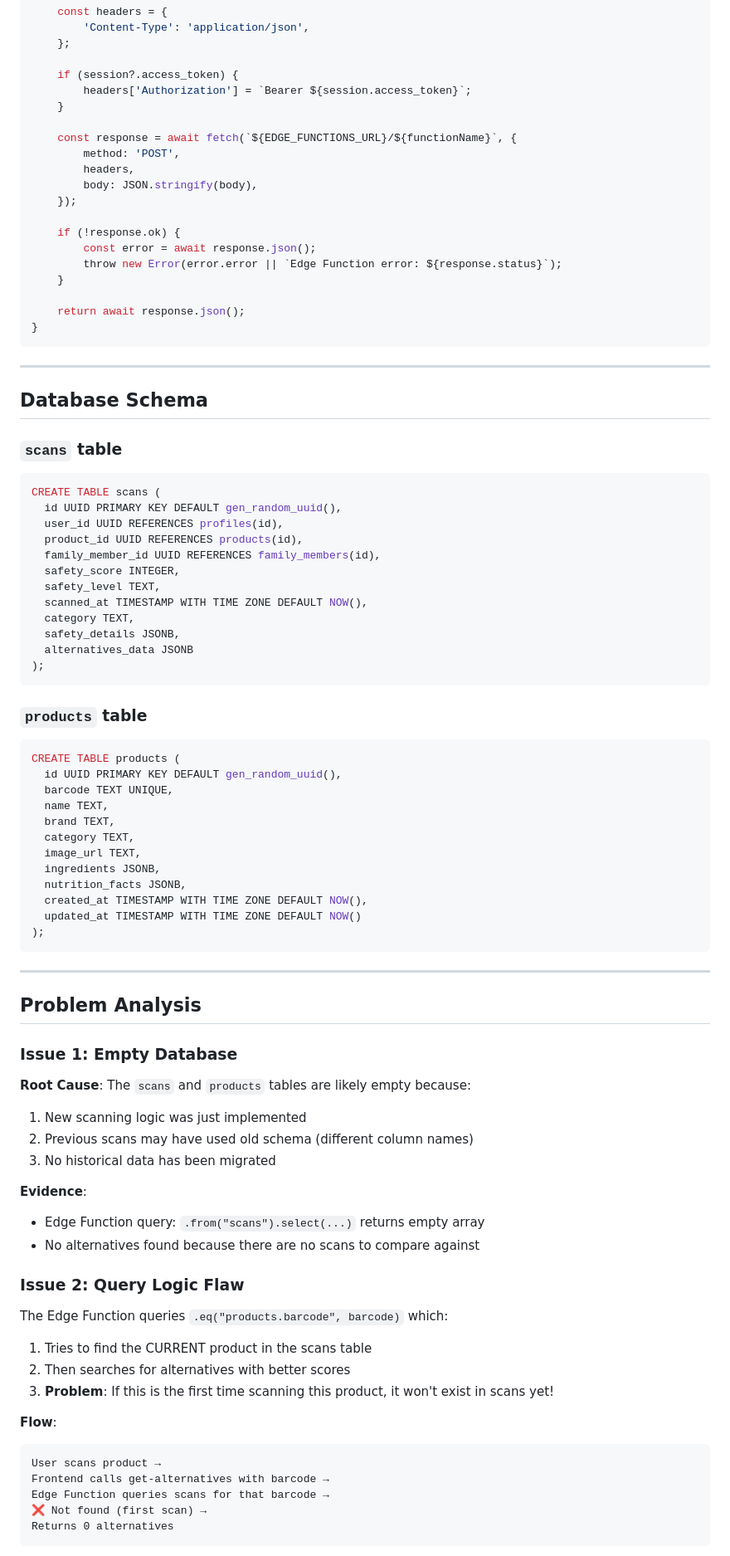
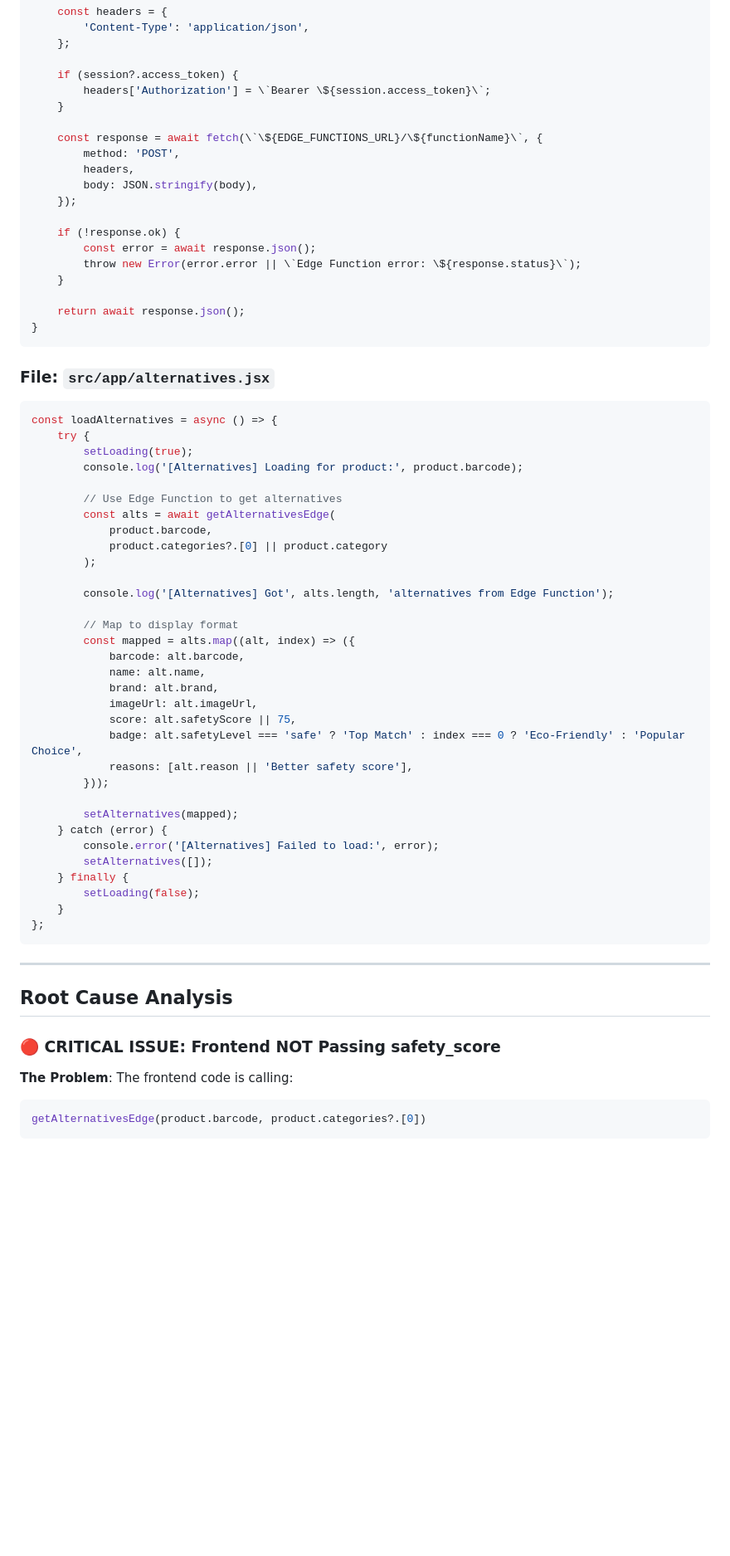
Before and after one commit to CTAGRAM/goodfor, a Markdown page: error.md, the part around one of its changes. Shown at 83% size. Drawn GitHub-style; blank space fills up the shorter version.

Commit message:
Update error.md with latest Edge Function v3 code and diagnostic info

````diff
--- a/error.md
+++ b/error.md
@@ -166,10 +215,10 @@ async function callEdgeFunction(functionName, body = {}) {
     };
 
     if (session?.access_token) {
-        headers['Authorization'] = `Bearer ${session.access_token}`;
+        headers['Authorization'] = \`Bearer \${session.access_token}\`;
     }
 
-    const response = await fetch(`${EDGE_FUNCTIONS_URL}/${functionName}`, {
+    const response = await fetch(\`\${EDGE_FUNCTIONS_URL}/\${functionName}\`, {
         method: 'POST',
         headers,
         body: JSON.stringify(body),
@@ -177,75 +226,57 @@ async function callEdgeFunction(functionName, body = {}) {
 
     if (!response.ok) {
         const error = await response.json();
-        throw new Error(error.error || `Edge Function error: ${response.status}`);
+        throw new Error(error.error || \`Edge Function error: \${response.status}\`);
     }
 
     return await response.json();
 }
 ```
 
----
+### File: `src/app/alternatives.jsx`
+```javascript
+const loadAlternatives = async () => {
+    try {
+        setLoading(true);
+        console.log('[Alternatives] Loading for product:', product.barcode);
 
-## Database Schema
+        // Use Edge Function to get alternatives
+        const alts = await getAlternativesEdge(
+            product.barcode,
+            product.categories?.[0] || product.category
+        );
 
-### `scans` table
-```sql
-CREATE TABLE scans (
-  id UUID PRIMARY KEY DEFAULT gen_random_uuid(),
-  user_id UUID REFERENCES profiles(id),
-  product_id UUID REFERENCES products(id),
-  family_member_id UUID REFERENCES family_members(id),
-  safety_score INTEGER,
-  safety_level TEXT,
-  scanned_at TIMESTAMP WITH TIME ZONE DEFAULT NOW(),
-  category TEXT,
-  safety_details JSONB,
-  alternatives_data JSONB
-);
-```
+        console.log('[Alternatives] Got', alts.length, 'alternatives from Edge Function');
 
-### `products` table
-```sql
-CREATE TABLE products (
-  id UUID PRIMARY KEY DEFAULT gen_random_uuid(),
-  barcode TEXT UNIQUE,
-  name TEXT,
-  brand TEXT,
-  category TEXT,
-  image_url TEXT,
-  ingredients JSONB,
-  nutrition_facts JSONB,
-  created_at TIMESTAMP WITH TIME ZONE DEFAULT NOW(),
-  updated_at TIMESTAMP WITH TIME ZONE DEFAULT NOW()
-);
+        // Map to display format
+        const mapped = alts.map((alt, index) => ({
+            barcode: alt.barcode,
+            name: alt.name,
+            brand: alt.brand,
+            imageUrl: alt.imageUrl,
+            score: alt.safetyScore || 75,
+            badge: alt.safetyLevel === 'safe' ? 'Top Match' : index === 0 ? 'Eco-Friendly' : 'Popular Choice',
+            reasons: [alt.reason || 'Better safety score'],
+        }));
+
+        setAlternatives(mapped);
+    } catch (error) {
+        console.error('[Alternatives] Failed to load:', error);
+        setAlternatives([]);
+    } finally {
+        setLoading(false);
+    }
+};
 ```
 
 ---
 
-## Problem Analysis
+## Root Cause Analysis
 
-### Issue 1: Empty Database
-**Root Cause**: The `scans` and `products` tables are likely empty because:
-1. New scanning logic was just implemented
-2. Previous scans may have used old schema (different column names)
-3. No historical data has been migrated
+### 🔴 CRITICAL ISSUE: Frontend NOT Passing safety_score
 
-**Evidence**:
-- Edge Function query: `.from("scans").select(...)` returns empty array
-- No alternatives found because there are no scans to compare against
-
-### Issue 2: Query Logic Flaw
-The Edge Function queries `.eq("products.barcode", barcode)` which:
-1. Tries to find the CURRENT product in the scans table
-2. Then searches for alternatives with better scores
-3. **Problem**: If this is the first time scanning this product, it won't exist in scans yet!
-
-**Flow**:
-```
-User scans product →
-Frontend calls get-alternatives with barcode →
-Edge Function queries scans for that barcode →
-❌ Not found (first scan) →
-Returns 0 alternatives
+**The Problem**: The frontend code is calling:
+```javascript
+getAlternativesEdge(product.barcode, product.categories?.[0])
 ```
 
````
Also changed, not shown: other parts of error.md (+290 -172 lines).
